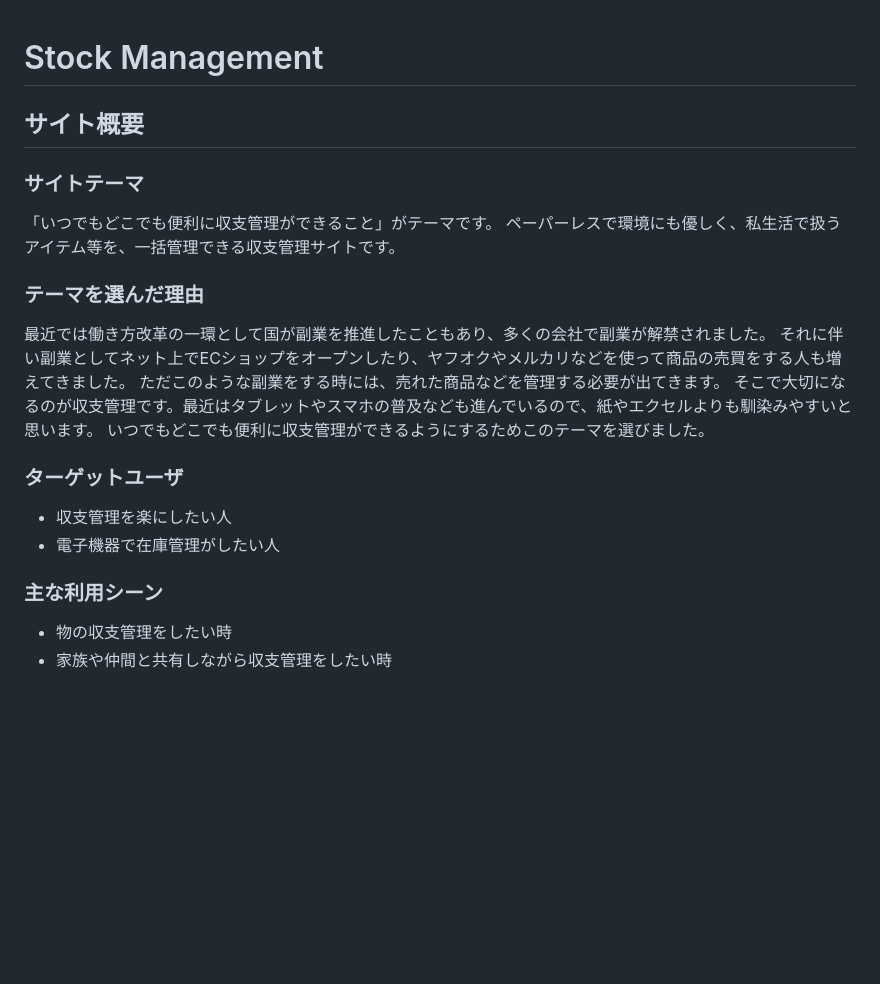
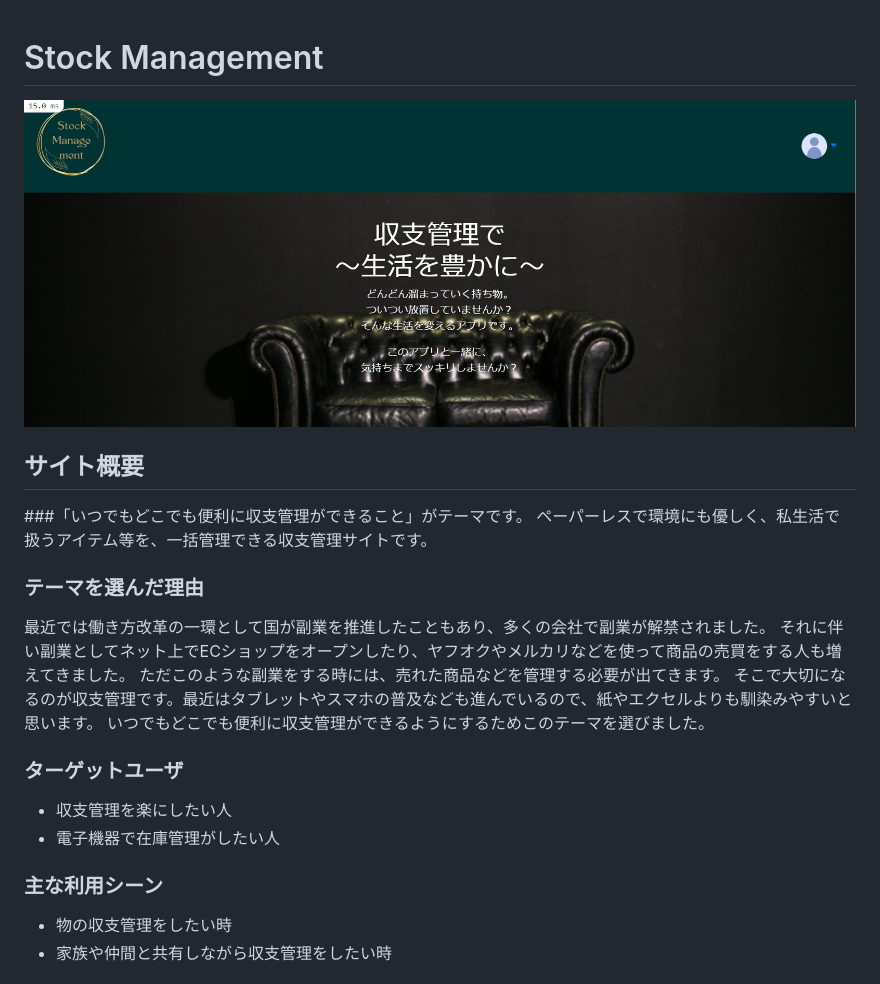
Before and after one commit to ooyama-github/Stock-Management, a Markdown page: README.md, the part around the change. Drawn GitHub-style; pictures changed too: app/assets/images/stock-management_readme.png (added); blank space fills up the shorter version.

Commit message:
readme.me編集

```diff
--- a/README.md
+++ b/README.md
@@ -1,11 +1,14 @@
 # Stock Management
 
+![サイト写真](/app/assets/images/stock-management_readme.png)
+
 ## サイト概要
-### サイトテーマ
-「いつでもどこでも便利に収支管理ができること」がテーマです。
+
+###「いつでもどこでも便利に収支管理ができること」がテーマです。
 ペーパーレスで環境にも優しく、私生活で扱うアイテム等を、一括管理できる収支管理サイトです。
 
 ### テーマを選んだ理由
+
 最近では働き方改革の一環として国が副業を推進したこともあり、多くの会社で副業が解禁されました。
 それに伴い副業としてネット上でECショップをオープンしたり、ヤフオクやメルカリなどを使って商品の売買をする人も増えてきました。
 ただこのような副業をする時には、売れた商品などを管理する必要が出てきます。
@@ -13,11 +16,13 @@
 いつでもどこでも便利に収支管理ができるようにするためこのテーマを選びました。
 
 ### ターゲットユーザ
+
 - 収支管理を楽にしたい人
 - 電子機器で在庫管理がしたい人
 
 
 ### 主な利用シーン
+
 - 物の収支管理をしたい時
 - 家族や仲間と共有しながら収支管理をしたい時
 
```
